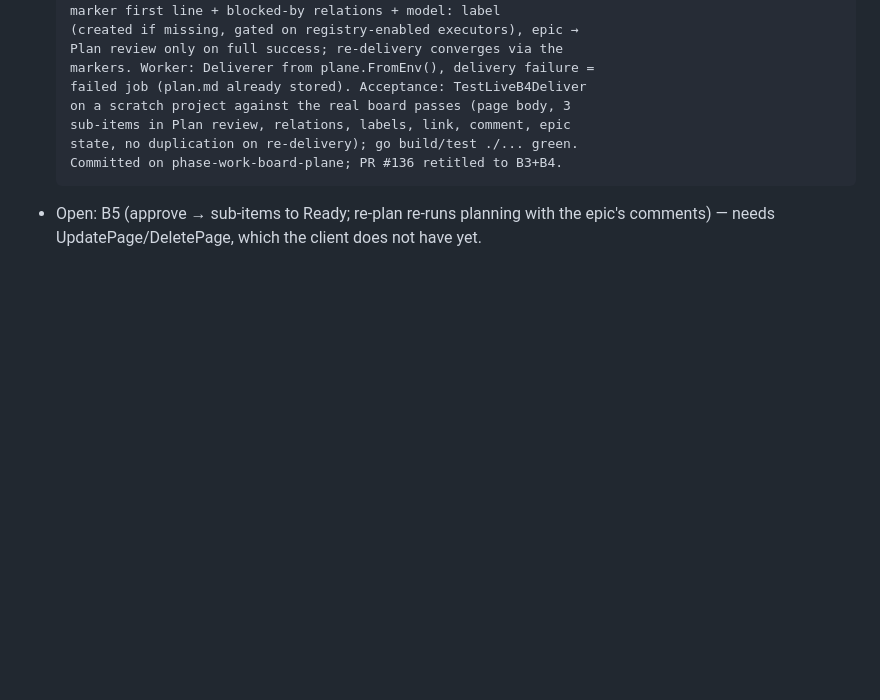
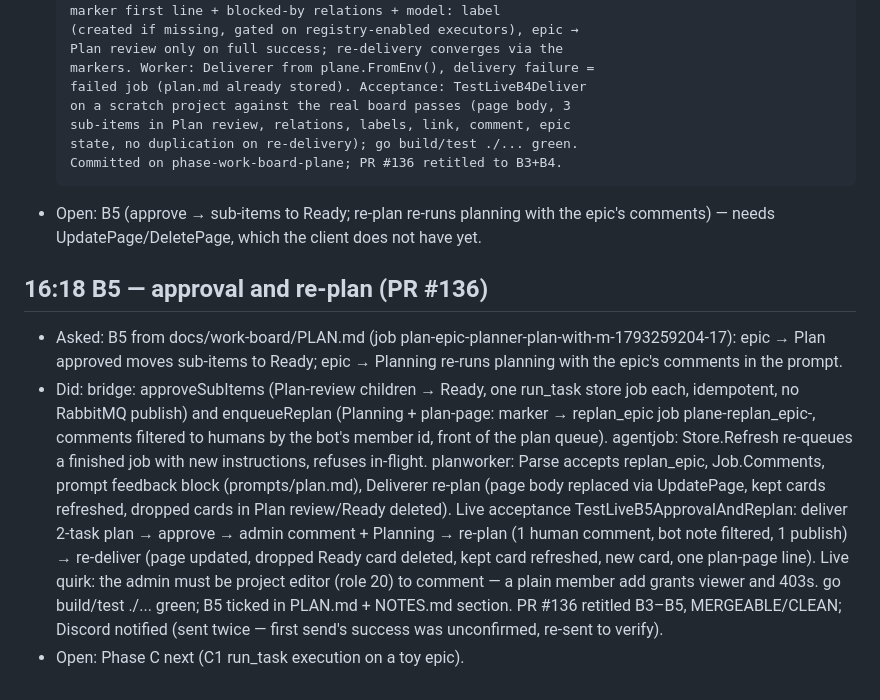
Before and after one commit to ImMakingAJarvis/ai-agent-build, a Markdown page: notes/conversations/agent-2026-11-02.md, the part around the change. Rendered like a GitHub page; blank space fills up the shorter version.

Commit message:
notes: B5 round notes (conversation)
Co-Authored-By: Claude Code <noreply@anthropic.com>

```diff
--- a/notes/conversations/agent-2026-11-02.md
+++ b/notes/conversations/agent-2026-11-02.md
@@ -89,3 +89,29 @@
 - Open: B5 (approve → sub-items to Ready; re-plan re-runs planning
   with the epic's comments) — needs UpdatePage/DeletePage, which the
   client does not have yet.
+
+## 16:18 B5 — approval and re-plan (PR #136)
+- Asked: B5 from docs/work-board/PLAN.md (job
+  plan-epic-planner-plan-with-m-1793259204-17): epic → Plan approved
+  moves sub-items to Ready; epic → Planning re-runs planning with the
+  epic's comments in the prompt.
+- Did: bridge: approveSubItems (Plan-review children → Ready, one
+  run_task store job each, idempotent, no RabbitMQ publish) and
+  enqueueReplan (Planning + plan-page: marker → replan_epic job
+  plane-replan_epic-<id>, comments filtered to humans by the bot's
+  member id, front of the plan queue). agentjob: Store.Refresh
+  re-queues a finished job with new instructions, refuses in-flight.
+  planworker: Parse accepts replan_epic, Job.Comments, prompt
+  feedback block (prompts/plan.md), Deliverer re-plan (page body
+  replaced via UpdatePage, kept cards refreshed, dropped cards in
+  Plan review/Ready deleted). Live acceptance
+  TestLiveB5ApprovalAndReplan: deliver 2-task plan → approve → admin
+  comment + Planning → re-plan (1 human comment, bot note filtered,
+  1 publish) → re-deliver (page updated, dropped Ready card deleted,
+  kept card refreshed, new card, one plan-page line). Live quirk:
+  the admin must be project editor (role 20) to comment — a plain
+  member add grants viewer and 403s. go build/test ./... green; B5
+  ticked in PLAN.md + NOTES.md section. PR #136 retitled B3–B5,
+  MERGEABLE/CLEAN; Discord notified (sent twice — first send's
+  success was unconfirmed, re-sent to verify).
+- Open: Phase C next (C1 run_task execution on a toy epic).
```
